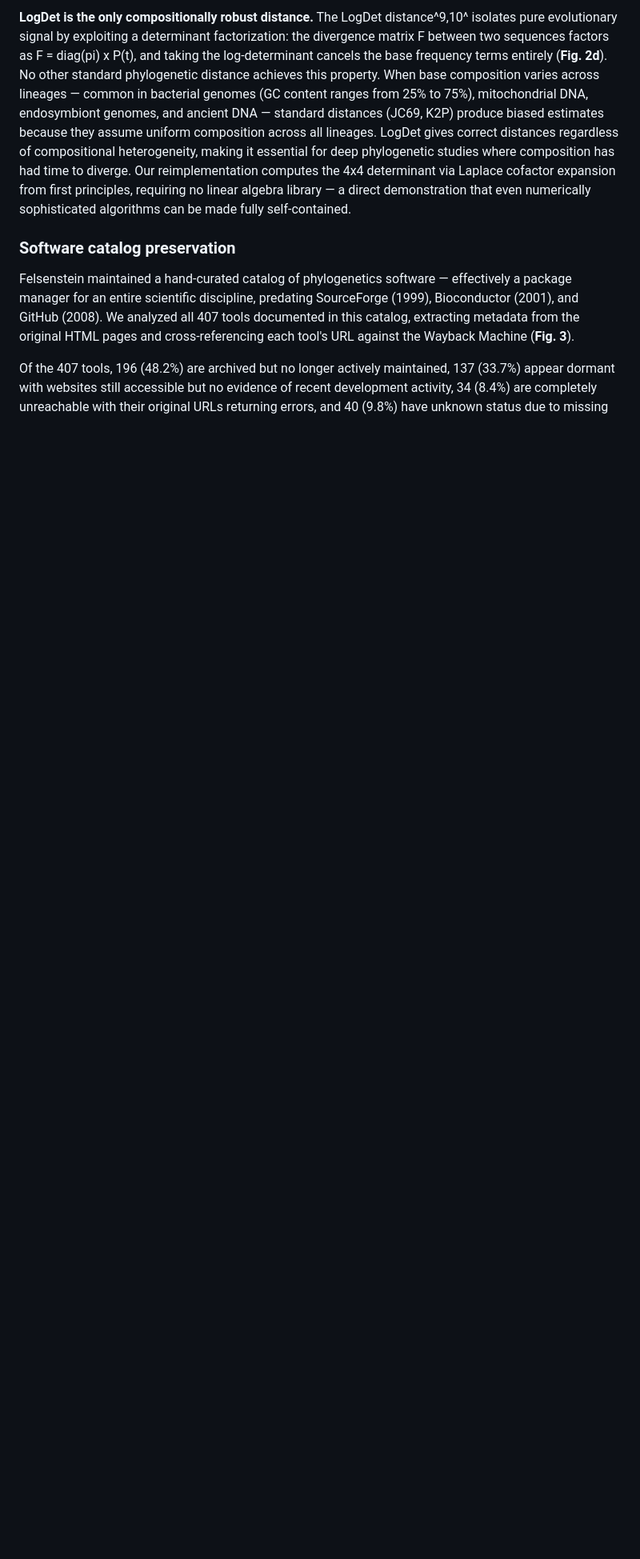
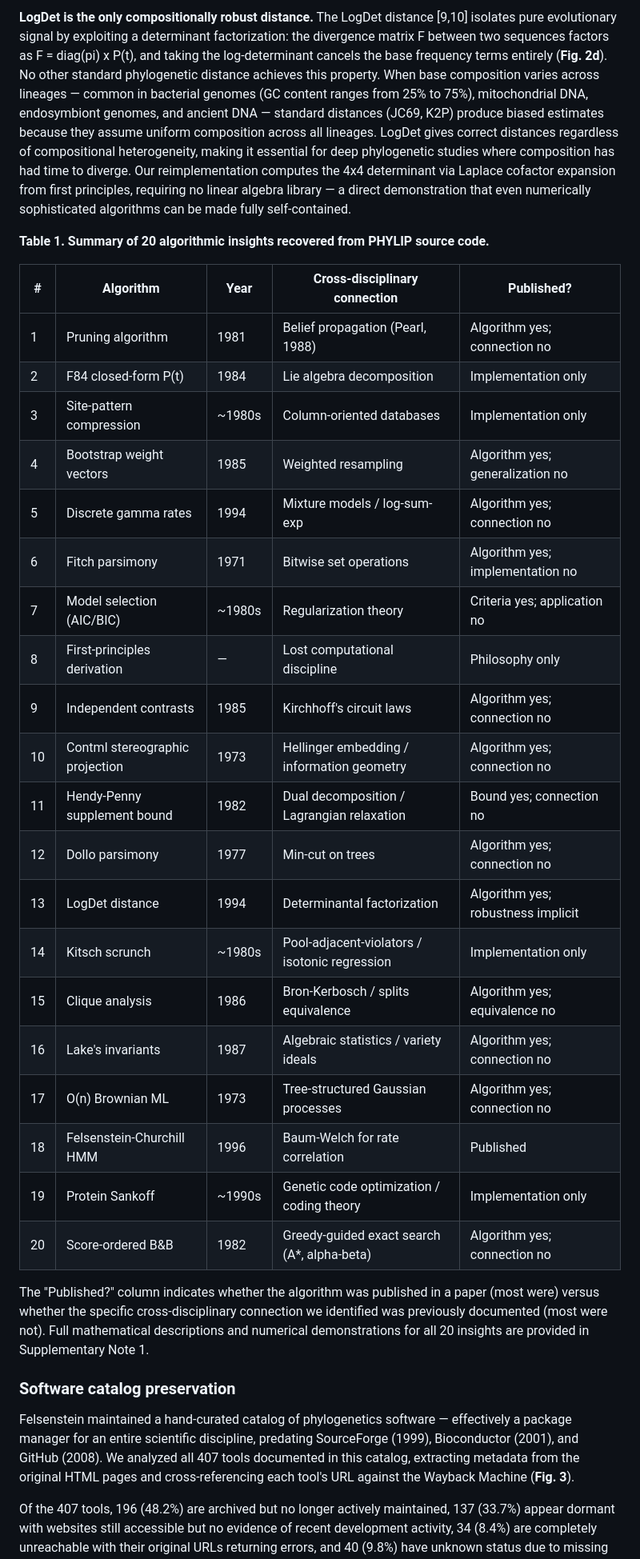
Before and after one commit to shandley/phylip-archaeology, a Markdown page: manuscript/manuscript.md, the part around one of its changes. Shown at 80% size. GitHub-like rendering; blank space fills up the shorter version.

```diff
--- a/manuscript/manuscript.md
+++ b/manuscript/manuscript.md
@@ -46,5 +46,32 @@ The code archaeology process revealed 20 algorithmic insights embedded in PHYLIP
 
-**LogDet is the only compositionally robust distance.** The LogDet distance^9,10^ isolates pure evolutionary signal by exploiting a determinant factorization: the divergence matrix F between two sequences factors as F = diag(pi) x P(t), and taking the log-determinant cancels the base frequency terms entirely (**Fig. 2d**). No other standard phylogenetic distance achieves this property. When base composition varies across lineages — common in bacterial genomes (GC content ranges from 25% to 75%), mitochondrial DNA, endosymbiont genomes, and ancient DNA — standard distances (JC69, K2P) produce biased estimates because they assume uniform composition across all lineages. LogDet gives correct distances regardless of compositional heterogeneity, making it essential for deep phylogenetic studies where composition has had time to diverge. Our reimplementation computes the 4x4 determinant via Laplace cofactor expansion from first principles, requiring no linear algebra library — a direct demonstration that even numerically sophisticated algorithms can be made fully self-contained.
+**LogDet is the only compositionally robust distance.** The LogDet distance [9,10] isolates pure evolutionary signal by exploiting a determinant factorization: the divergence matrix F between two sequences factors as F = diag(pi) x P(t), and taking the log-determinant cancels the base frequency terms entirely (**Fig. 2d**). No other standard phylogenetic distance achieves this property. When base composition varies across lineages — common in bacterial genomes (GC content ranges from 25% to 75%), mitochondrial DNA, endosymbiont genomes, and ancient DNA — standard distances (JC69, K2P) produce biased estimates because they assume uniform composition across all lineages. LogDet gives correct distances regardless of compositional heterogeneity, making it essential for deep phylogenetic studies where composition has had time to diverge. Our reimplementation computes the 4x4 determinant via Laplace cofactor expansion from first principles, requiring no linear algebra library — a direct demonstration that even numerically sophisticated algorithms can be made fully self-contained.
+
+**Table 1. Summary of 20 algorithmic insights recovered from PHYLIP source code.**
+
+| # | Algorithm | Year | Cross-disciplinary connection | Published? |
+|---|-----------|------|-------------------------------|------------|
+| 1 | Pruning algorithm | 1981 | Belief propagation (Pearl, 1988) | Algorithm yes; connection no |
+| 2 | F84 closed-form P(t) | 1984 | Lie algebra decomposition | Implementation only |
+| 3 | Site-pattern compression | ~1980s | Column-oriented databases | Implementation only |
+| 4 | Bootstrap weight vectors | 1985 | Weighted resampling | Algorithm yes; generalization no |
+| 5 | Discrete gamma rates | 1994 | Mixture models / log-sum-exp | Algorithm yes; connection no |
+| 6 | Fitch parsimony | 1971 | Bitwise set operations | Algorithm yes; implementation no |
+| 7 | Model selection (AIC/BIC) | ~1980s | Regularization theory | Criteria yes; application no |
+| 8 | First-principles derivation | — | Lost computational discipline | Philosophy only |
+| 9 | Independent contrasts | 1985 | Kirchhoff's circuit laws | Algorithm yes; connection no |
+| 10 | Contml stereographic projection | 1973 | Hellinger embedding / information geometry | Algorithm yes; connection no |
+| 11 | Hendy-Penny supplement bound | 1982 | Dual decomposition / Lagrangian relaxation | Bound yes; connection no |
+| 12 | Dollo parsimony | 1977 | Min-cut on trees | Algorithm yes; connection no |
+| 13 | LogDet distance | 1994 | Determinantal factorization | Algorithm yes; robustness implicit |
+| 14 | Kitsch scrunch | ~1980s | Pool-adjacent-violators / isotonic regression | Implementation only |
+| 15 | Clique analysis | 1986 | Bron-Kerbosch / splits equivalence | Algorithm yes; equivalence no |
+| 16 | Lake's invariants | 1987 | Algebraic statistics / variety ideals | Algorithm yes; connection no |
+| 17 | O(n) Brownian ML | 1973 | Tree-structured Gaussian processes | Algorithm yes; connection no |
+| 18 | Felsenstein-Churchill HMM | 1996 | Baum-Welch for rate correlation | Published |
+| 19 | Protein Sankoff | ~1990s | Genetic code optimization / coding theory | Implementation only |
+| 20 | Score-ordered B&B | 1982 | Greedy-guided exact search (A*, alpha-beta) | Algorithm yes; connection no |
+
+The "Published?" column indicates whether the algorithm was published in a paper (most were) versus whether the specific cross-disciplinary connection we identified was previously documented (most were not). Full mathematical descriptions and numerical demonstrations for all 20 insights are provided in Supplementary Note 1.
 
 ### Software catalog preservation
 
```
Also changed, not shown: other parts of manuscript/manuscript.md (+28 -20 lines).
